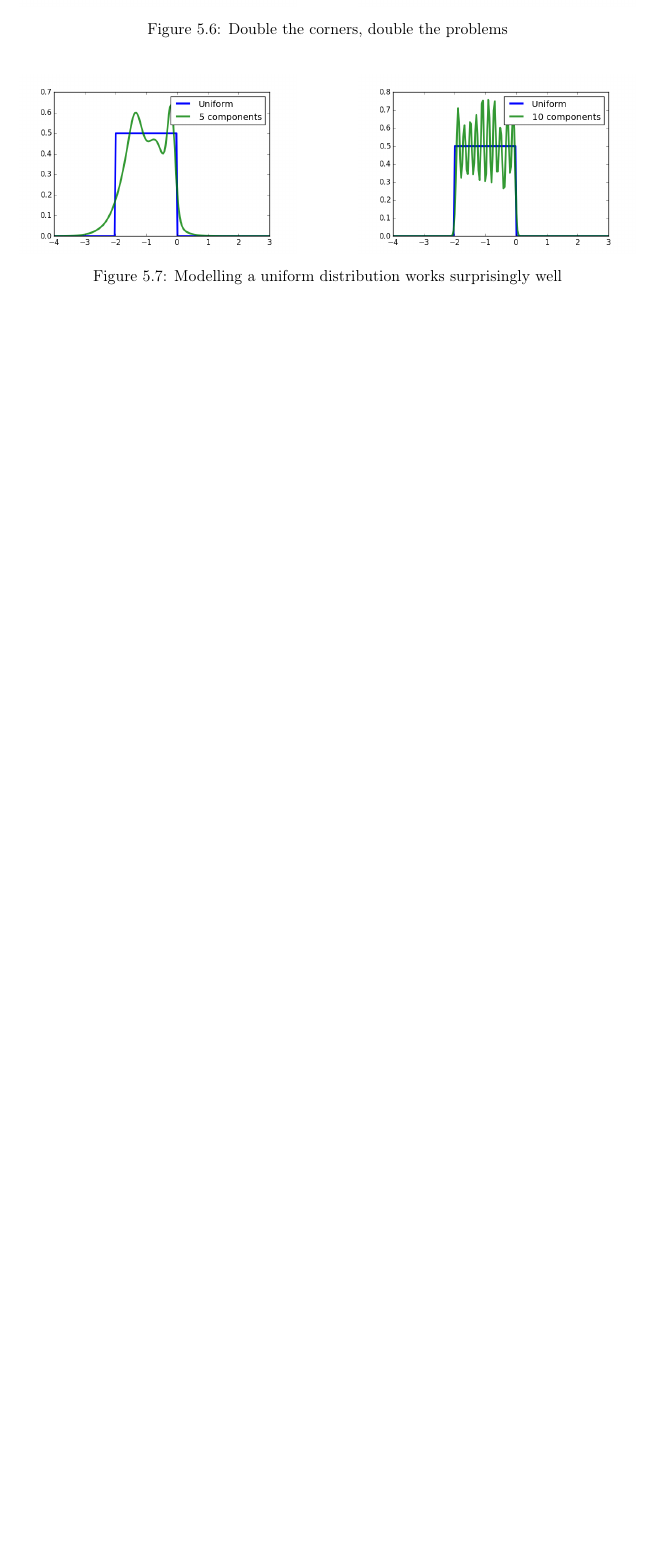
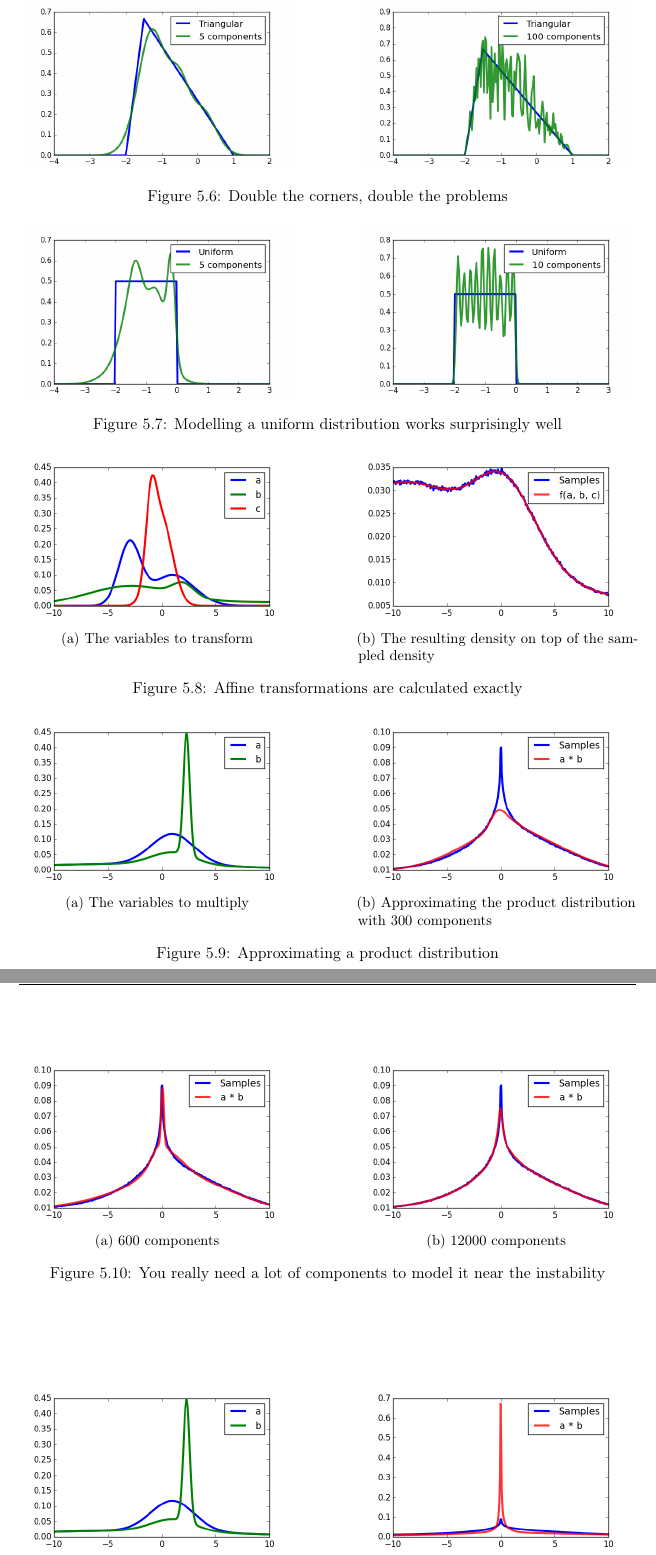
Before and after one commit to harmeling/hhu_marten_lienen_bsc, a LaTeX thesis (thesis.tex): part of page 29 of 37 before the commit and two parts of pages 30 and 31 of 39 after it, the two joined at a grey line, cut so that both start at the same text, the shorter picture padded with empty space. Compiled offline with pdfLaTeX.

Commit message:
Showcase product distributions

```diff
--- a/thesis.tex
+++ b/thesis.tex
@@ -1078,4 +1092,72 @@ $90^{\circ}$ corner than if it were of another degree.
+\begin{figure}[h]
+  \centering
+  \begin{subfigure}[t]{0.45\textwidth}
+    \centering
+    \includegraphics[width=\textwidth]{thesis/operations/affine-vars}
+    \caption{The variables to transform}
+    \label{fig:affine-vars}
+  \end{subfigure}
+  \hfill
+  \begin{subfigure}[t]{0.45\textwidth}
+    \centering
+    \includegraphics[width=\textwidth]{thesis/operations/affine-result}
+    \caption{The resulting density on top of the sampled density}
+    \label{fig:affine-result}
+  \end{subfigure}
+  \caption{Affine transformations are calculated exactly}
+  \label{fig:affine}
+\end{figure}
 
 \subsection{Products with Gauss-Hermite}
 
+\begin{figure}[h]
+  \centering
+  \begin{subfigure}[t]{0.45\textwidth}
+    \centering
+    \includegraphics[width=\textwidth]{thesis/operations/product-hermite-vars}
+    \caption{The variables to multiply}
+    \label{fig:product-hermite-vars}
+  \end{subfigure}
+  \hfill
+  \begin{subfigure}[t]{0.45\textwidth}
+    \centering
+    \includegraphics[width=\textwidth]{thesis/operations/product-hermite-50-components}
+    \caption{Approximating the product distribution with $300$ components}
+  \end{subfigure}
+  \caption{Approximating a product distribution}
+  \label{fig:product-hermite}
+\end{figure}
+\begin{figure}[h]
+  \centering
+  \begin{subfigure}[t]{0.45\textwidth}
+    \centering
+    \includegraphics[width=\textwidth]{thesis/operations/product-hermite-100-components}
+    \caption{600 components}
+    \label{fig:product-hermite-vars}
+  \end{subfigure}
+  \hfill
+  \begin{subfigure}[t]{0.45\textwidth}
+    \centering
+    \includegraphics[width=\textwidth]{thesis/operations/product-hermite-2000-components}
+    \caption{12000 components}
+  \end{subfigure}
+  \caption{You really need a lot of components to model it near the instability}
+  \label{fig:product-hermite-2}
+\end{figure}
+
 \subsection{Products with Gauss-Laguerre}
+
+\begin{figure}[h]
+  \centering
+  \begin{subfigure}[t]{0.45\textwidth}
+    \centering
+    \includegraphics[width=\textwidth]{thesis/operations/product-laguerre-vars}
+    \caption{The variables to multiply}
+  \end{subfigure}
+  \hfill
+  \begin{subfigure}[t]{0.45\textwidth}
+    \centering
+    \includegraphics[width=\textwidth]{thesis/operations/product-laguerre-0}
+    \caption{Approximation with $\varepsilon = 0$}
+  \end{subfigure}
+  \caption{Gauss-Laguerre produces pretty bad results}
```
Also changed, not shown: thesis/operations/affine-result.png (added), thesis/operations/affine-vars.png (added), thesis/operations/product-hermite-100-components.png (added), thesis/operations/product-hermite-2000-components.png (added), thesis/operations/product-hermite-50-components.png (added), thesis/operations/product-hermite-vars.png (added), thesis/operations/product-laguerre-0.png (added), thesis/operations/product-laguerre-10.png (added), thesis/operations/product-laguerre-5.png (added), thesis/operations/product-laguerre-vars.png (added), thesis.tex (33 more changed lines), 3 other files.
